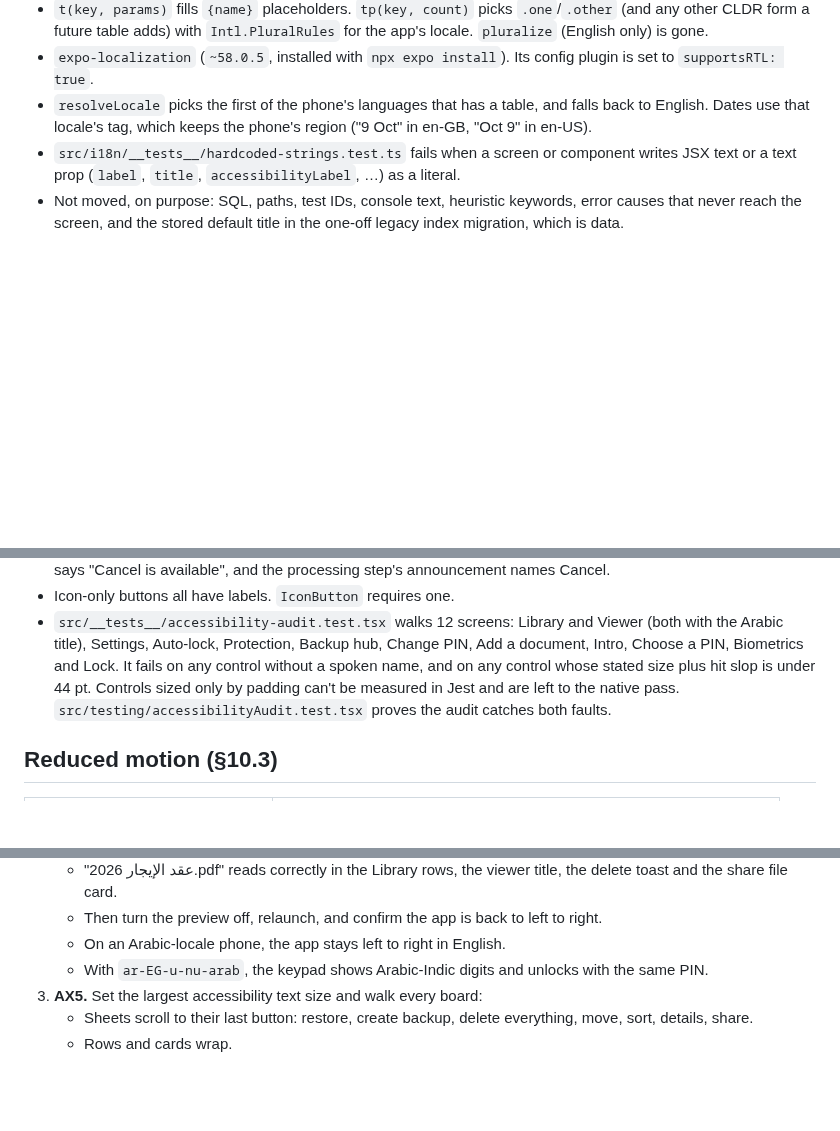
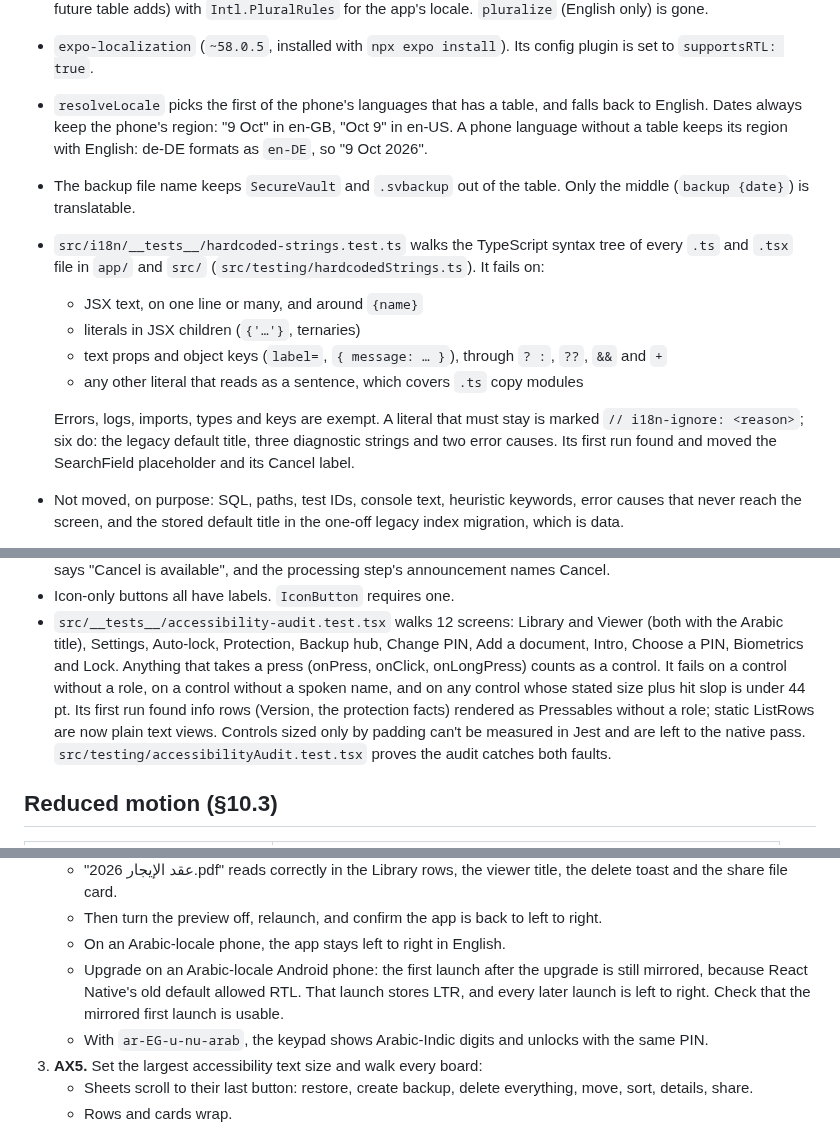
Before and after one commit to naderalfakesh/secure-vault, a Markdown page: docs/verification/redesign-i18n-a11y.md, 3 parts joined by grey strips. Drawn GitHub-style; blank space fills up the shorter version.

Commit message:
docs: record the review fixes and the first mirrored launch on arabic android

```diff
--- a/docs/verification/redesign-i18n-a11y.md
+++ b/docs/verification/redesign-i18n-a11y.md
@@ -29,11 +29,26 @@ the new U+2068…U+2069 isolation around user text inside spoken labels.
 - `expo-localization` (`~58.0.5`, installed with `npx expo install`). Its
   config plugin is set to `supportsRTL: true`.
 - `resolveLocale` picks the first of the phone's languages that has a table,
-  and falls back to English. Dates use that locale's tag, which keeps the
-  phone's region ("9 Oct" in en-GB, "Oct 9" in en-US).
-- `src/i18n/__tests__/hardcoded-strings.test.ts` fails when a screen or
-  component writes JSX text or a text prop (`label`, `title`,
-  `accessibilityLabel`, …) as a literal.
+  and falls back to English. Dates always keep the phone's region: "9 Oct" in
+  en-GB, "Oct 9" in en-US. A phone language without a table keeps its region
+  with English: de-DE formats as `en-DE`, so "9 Oct 2026".
+- The backup file name keeps `SecureVault` and `.svbackup` out of the table.
+  Only the middle (`backup {date}`) is translatable.
+- `src/i18n/__tests__/hardcoded-strings.test.ts` walks the TypeScript syntax
+  tree of every `.ts` and `.tsx` file in `app/` and `src/` (`src/testing/hardcodedStrings.ts`).
+  It fails on:
+  - JSX text, on one line or many, and around `{name}`
+  - literals in JSX children (`{'…'}`, ternaries)
+  - text props and object keys (`label=`, `{ message: … }`), through `? :`,
+    `??`, `&&` and `+`
+  - any other literal that reads as a sentence, which covers `.ts` copy
+    modules
+
+  Errors, logs, imports, types and keys are exempt. A literal that must stay
+  is marked `// i18n-ignore: <reason>`; six do: the legacy default title,
+  three diagnostic strings and two error causes. Its first run found and
+  moved the SearchField placeholder and its Cancel label.
+
 - Not moved, on purpose: SQL, paths, test IDs, console text, heuristic
   keywords, error causes that never reach the screen, and the stored default
   title in the one-off legacy index migration, which is data.
@@ -108,8 +123,12 @@ English.
 - `src/__tests__/accessibility-audit.test.tsx` walks 12 screens: Library and
   Viewer (both with the Arabic title), Settings, Auto-lock, Protection,
   Backup hub, Change PIN, Add a document, Intro, Choose a PIN, Biometrics and
-  Lock. It fails on any control without a spoken name, and on any control
-  whose stated size plus hit slop is under 44 pt. Controls sized only by
+  Lock. Anything that takes a press (onPress, onClick, onLongPress) counts as
+  a control. It fails on a control without a role, on a control without a
+  spoken name, and on any control whose stated size plus hit slop is under
+  44 pt. Its first run found info rows (Version, the protection facts)
+  rendered as Pressables without a role; static ListRows are now plain text
+  views. Controls sized only by
   padding can't be measured in Jest and are left to the native pass.
   `src/testing/accessibilityAudit.test.tsx` proves the audit catches both
   faults.
@@ -169,6 +188,10 @@ No gaps were found, so nothing changed here.
    - Then turn the preview off, relaunch, and confirm the app is back to left
      to right.
    - On an Arabic-locale phone, the app stays left to right in English.
+   - Upgrade on an Arabic-locale Android phone: the first launch after the
+     upgrade is still mirrored, because React Native's old default allowed
+     RTL. That launch stores LTR, and every later launch is left to right.
+     Check that the mirrored first launch is usable.
    - With `ar-EG-u-nu-arab`, the keypad shows Arabic-Indic digits and unlocks
      with the same PIN.
 3. **AX5.** Set the largest accessibility text size and walk every board:
```
